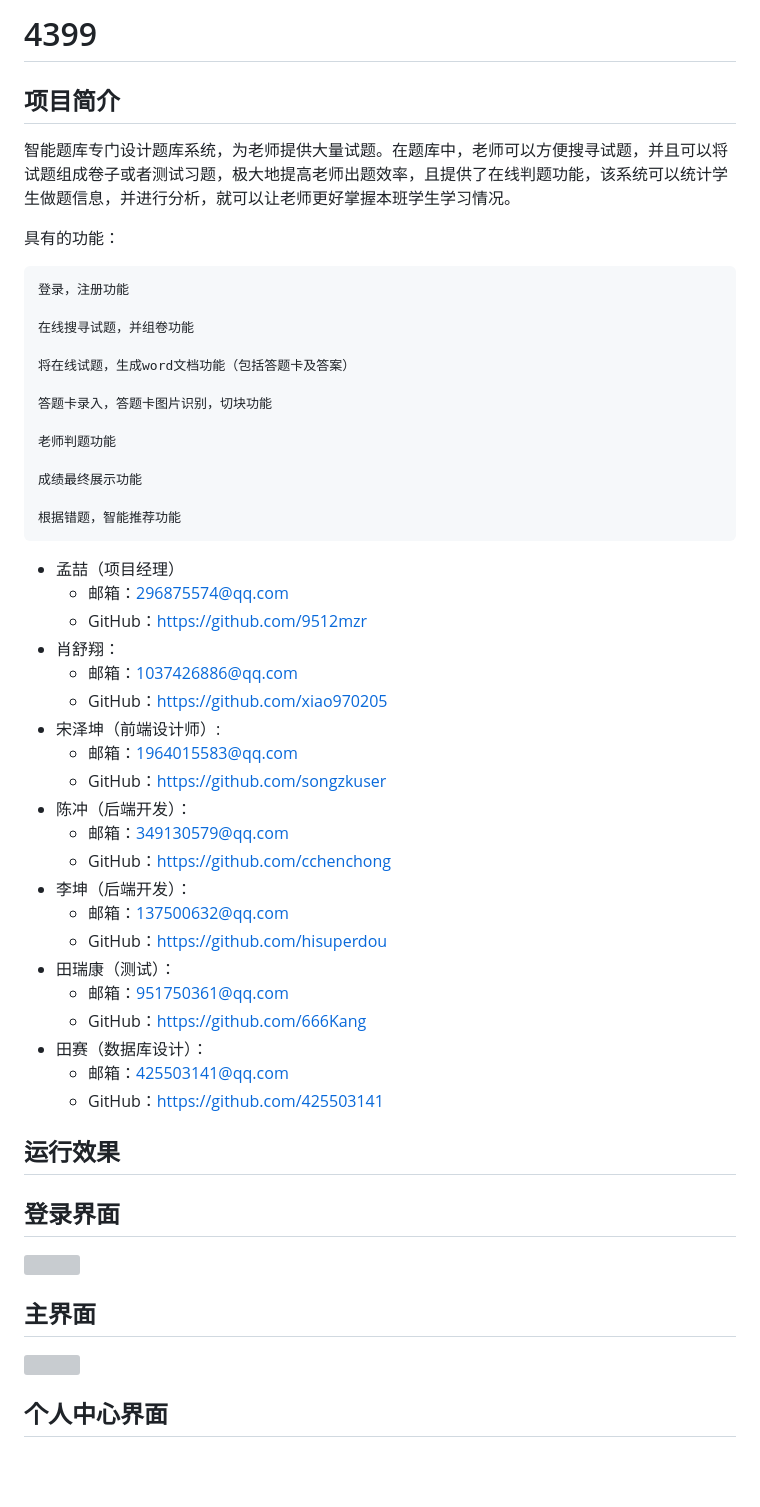
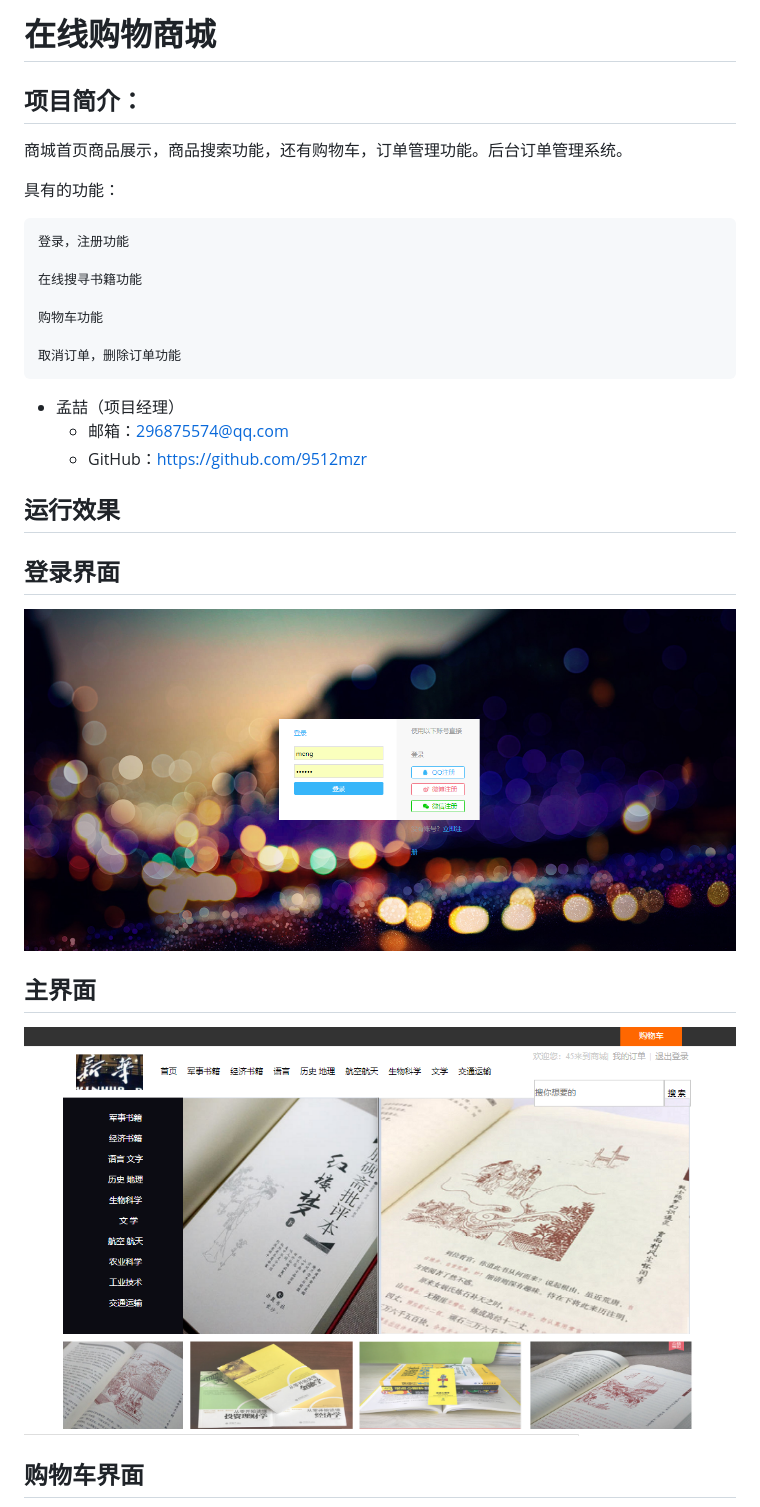
Before and after one commit to 9512mzr/shoponline, a Markdown page: README.md, the part around one of its changes. Drawn GitHub-style; pictures changed too: images/d.png (added), images/z.png (added); blank space fills up the shorter version; grey boxes are pictures that could not be loaded.

```diff
--- a/README.md
+++ b/README.md
@@ -1,55 +1,31 @@
-# 4399
-## 项目简介
-智能题库专门设计题库系统，为老师提供大量试题。在题库中，老师可以方便搜寻试题，并且可以将试题组成卷子或者测试习题，极大地提高老师出题效率，且提供了在线判题功能，该系统可以统计学生做题信息，并进行分析，就可以让老师更好掌握本班学生学习情况。
+# 在线购物商城
+## 项目简介：
+ 商城首页商品展示，商品搜索功能，还有购物车，订单管理功能。后台订单管理系统。
 
 具有的功能：
 
     登录，注册功能
 
-    在线搜寻试题，并组卷功能
+    在线搜寻书籍功能
 
-    将在线试题，生成word文档功能（包括答题卡及答案）
+    购物车功能
 
-    答题卡录入，答题卡图片识别，切块功能
-
-    老师判题功能
-
-    成绩最终展示功能
-
-    根据错题，智能推荐功能
+    取消订单，删除订单功能
 
 * 孟喆（项目经理）
   * 邮箱：[296875574@qq.com](296875574@qq.com)
   * GitHub：[https://github.com/9512mzr](https://github.com/9512mzr)
-* 肖舒翔：
-  * 邮箱：[1037426886@qq.com](1037426886@qq.com)
-  * GitHub：[https://github.com/xiao970205](https://github.com/xiao970205)
-* 宋泽坤（前端设计师）:
-  * 邮箱：[1964015583@qq.com](1964015583@qq.com)
-  * GitHub：[https://github.com/songzkuser](https://github.com/songzkuser)
-* 陈冲（后端开发）：
-  * 邮箱：[349130579@qq.com](349130579@qq.com)
-  * GitHub：[https://github.com/cchenchong](https://github.com/cchenchong)
-* 李坤（后端开发）：
-  * 邮箱：[137500632@qq.com](137500632@qq.com)
-  * GitHub：[https://github.com/hisuperdou ](https://github.com/hisuperdou )
-* 田瑞康（测试）：
-  * 邮箱：[951750361@qq.com](951750361@qq.com)
-  * GitHub：[https://github.com/666Kang](https://github.com/666Kang)
-* 田赛（数据库设计）：
-    * 邮箱：[425503141@qq.com](425503141@qq.com)
-    * GitHub：[https://github.com/425503141](https://github.com/425503141 )
 
 运行效果
 ---------------------------
 
 ## 登录界面
 
-![](./images/q.png)
+![](./images/d.png)
 
 ## 主界面
 
-![](./images/w.png)
+![](./images/z.png)
 
-## 个人中心界面
+## 购物车界面
 
```
Also changed, not shown: other parts of README.md (+5 -13 lines), images/g.png (added), images/gg.png (added), images/x.png (added).
